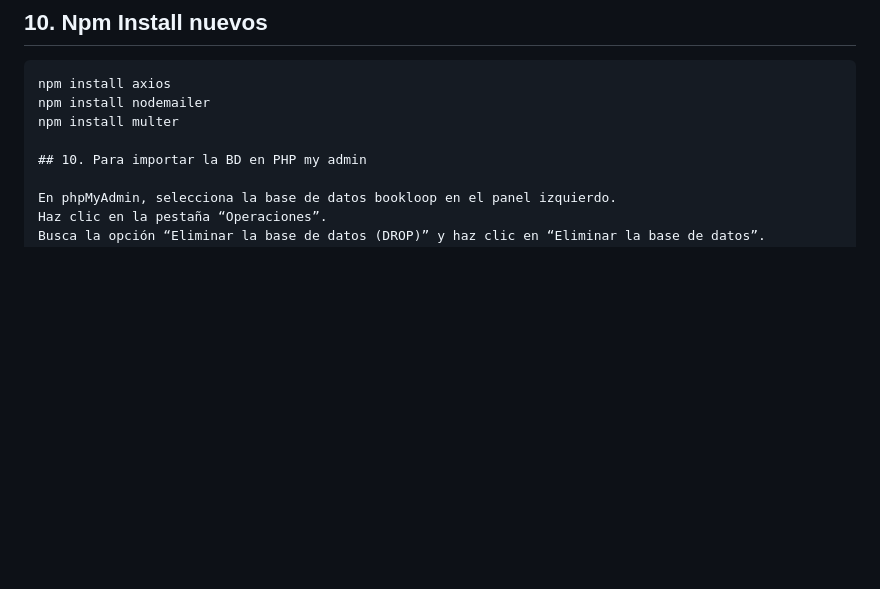
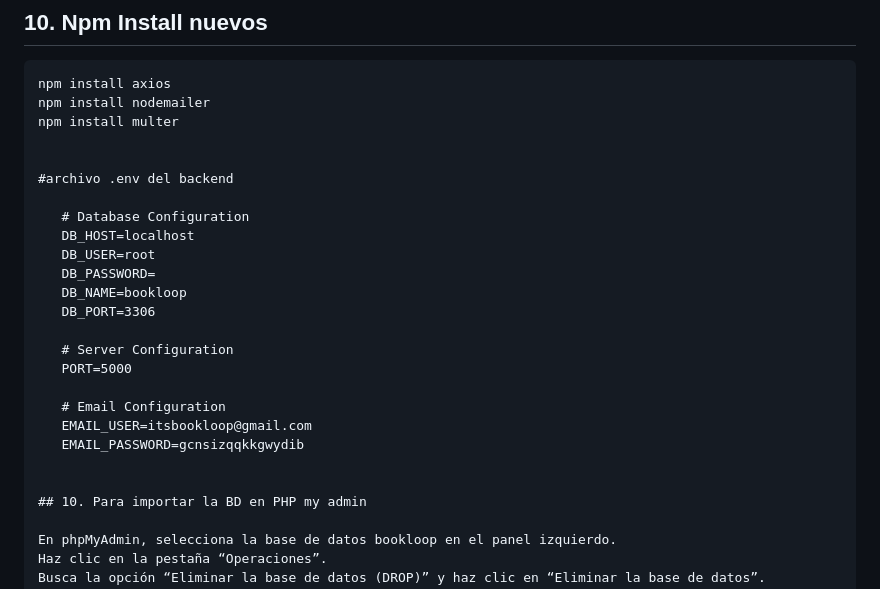
Before and after one commit to Valentinaadle/BookLoop, a Markdown page: README.md, the part around the change. GitHub-like rendering; blank space fills up the shorter version.

Commit message:
agregue configuracion del .env backend

```diff
--- a/README.md
+++ b/README.md
@@ -230,6 +230,24 @@ npm install axios
 npm install nodemailer
 npm install multer
 
+
+#archivo .env del backend
+
+   # Database Configuration
+   DB_HOST=localhost
+   DB_USER=root
+   DB_PASSWORD=
+   DB_NAME=bookloop
+   DB_PORT=3306
+
+   # Server Configuration
+   PORT=5000
+
+   # Email Configuration
+   EMAIL_USER=itsbookloop@gmail.com
+   EMAIL_PASSWORD=gcnsizqqkkgwydib
+
+
 ## 10. Para importar la BD en PHP my admin
 
 En phpMyAdmin, selecciona la base de datos bookloop en el panel izquierdo.
```
